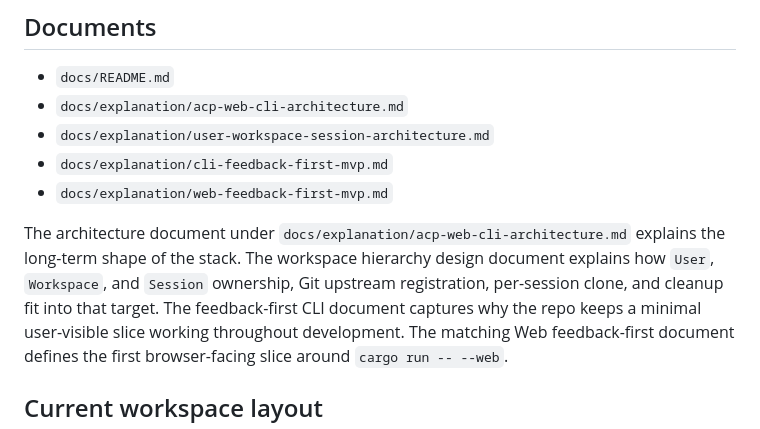
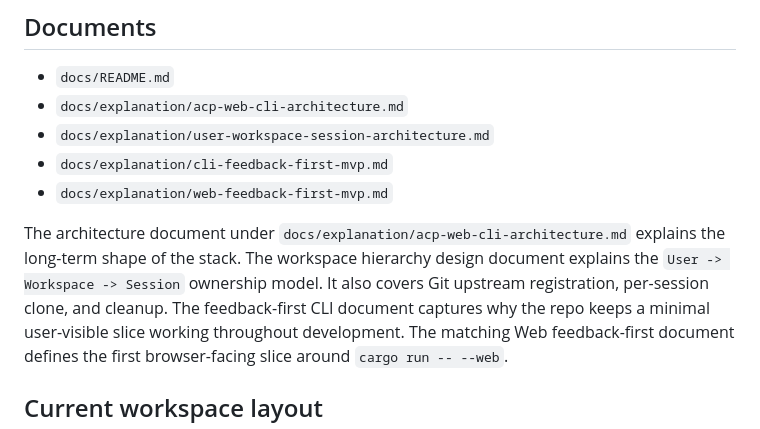
Before and after one commit to chalharu/acp-orchestrator, a Markdown page: README.md, the part around the change. Drawn GitHub-style.

Commit message:
fix(docs): polish workspace design text

```diff
--- a/README.md
+++ b/README.md
@@ -23,9 +23,9 @@ started to outgrow `copilot-sandbox-container`.
 
 The architecture document under `docs/explanation/acp-web-cli-architecture.md`
 explains the long-term shape of the stack.
-The workspace hierarchy design document explains how `User`, `Workspace`, and
-`Session` ownership, Git upstream registration, per-session clone, and cleanup
-fit into that target.
+The workspace hierarchy design document explains the
+`User -> Workspace -> Session` ownership model.
+It also covers Git upstream registration, per-session clone, and cleanup.
 The feedback-first CLI document captures why the repo keeps a minimal
 user-visible slice working throughout development.
 The matching Web feedback-first document defines the first browser-facing slice
```
Also changed, not shown: docs/explanation/acp-web-cli-architecture.md (+23 -17 lines), docs/explanation/user-workspace-session-architecture.md (+47 -42 lines).
